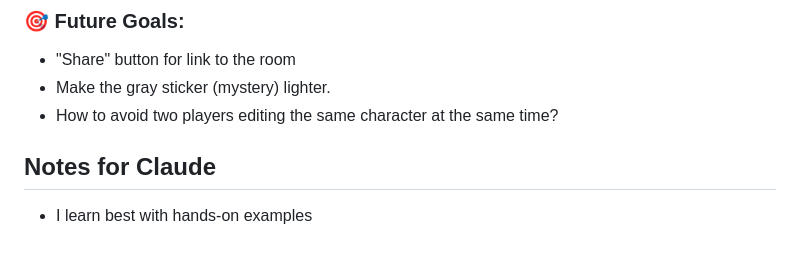
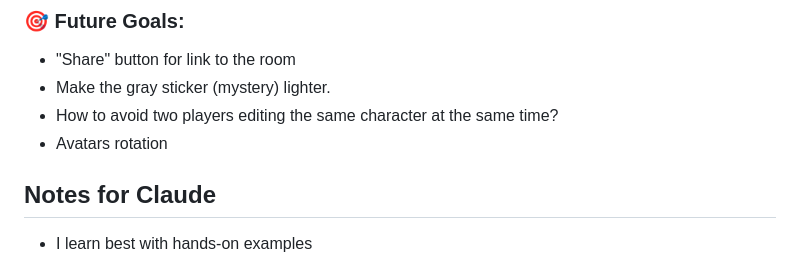
Before and after one commit to mikhail-e/whoami-game, a Markdown page: CLAUDE.md, the part around the change. GitHub-like rendering.

Commit message:
Update CLAUDE.md with avatar rotation completion

```diff
--- a/CLAUDE.md
+++ b/CLAUDE.md
@@ -229,6 +229,7 @@ npm test       # Run test suite (184 tests)
 - "Share" button for link to the room
 - Make the gray sticker (mystery) lighter.
 - How to avoid two players editing the same character at the same time?
+- Avatars rotation
 
 ## Notes for Claude
 - I learn best with hands-on examples
```
